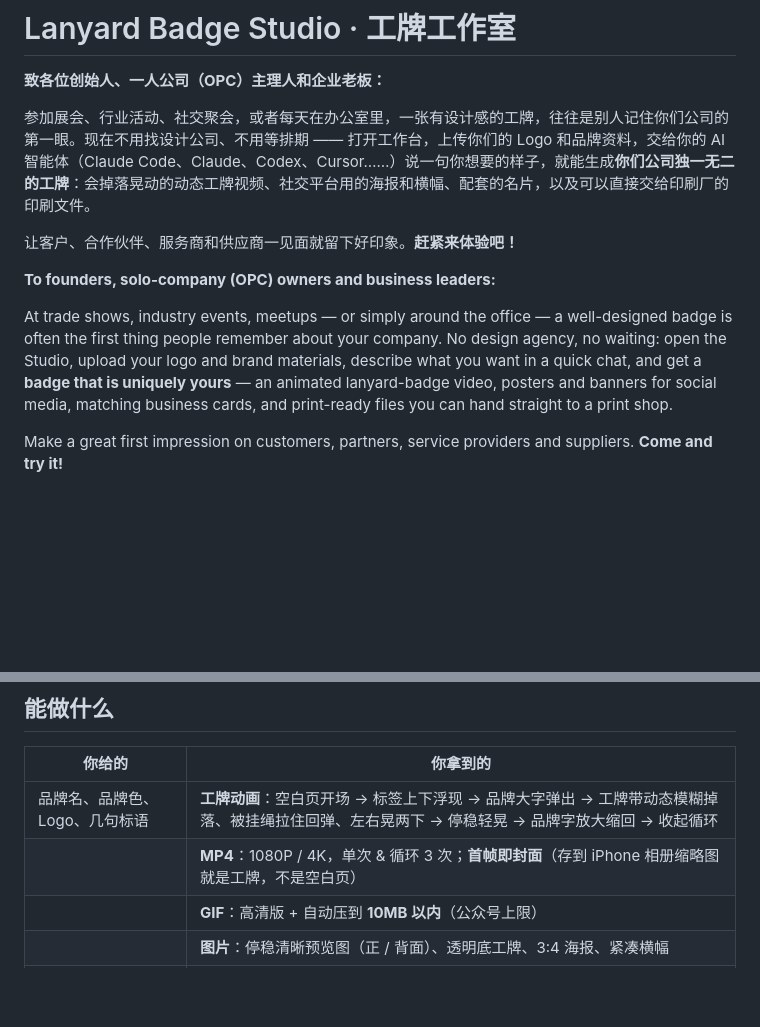
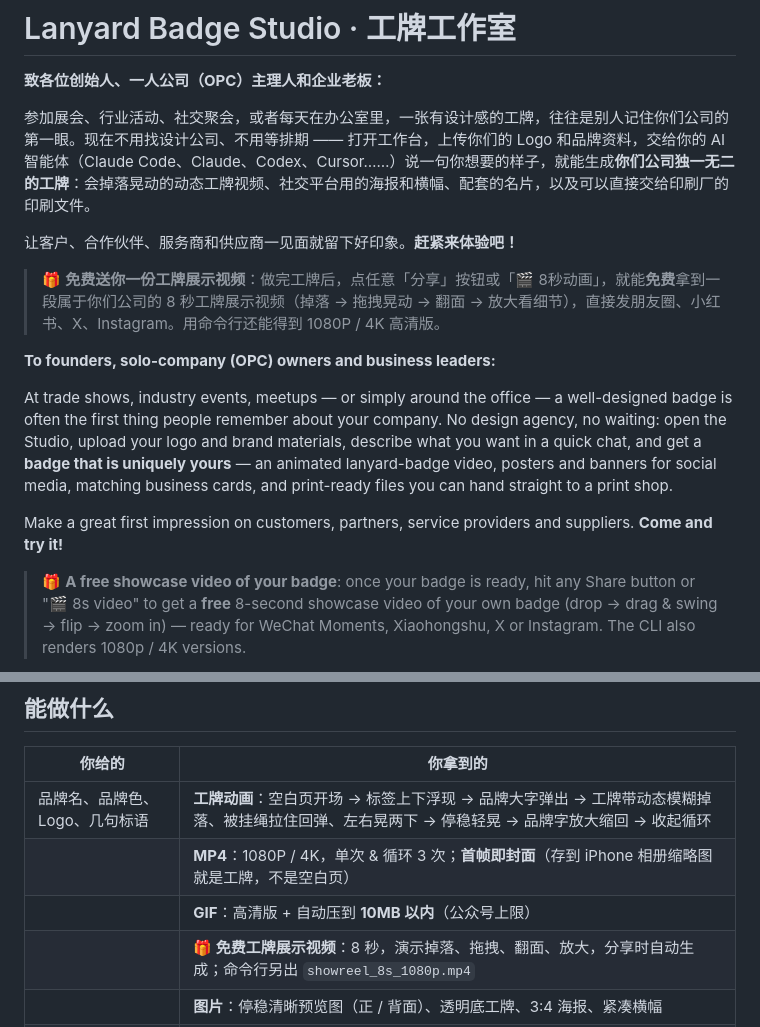
Before and after one commit to tgchtggn29-bit/lanyard-badge-studio, a Markdown page: README.md, 2 parts joined by grey strips. Drawn GitHub-style; blank space fills up the shorter version.

```diff
--- a/README.md
+++ b/README.md
@@ -9,10 +11,14 @@
 
 让客户、合作伙伴、服务商和供应商一见面就留下好印象。**赶紧来体验吧！**
 
+> 🎁 **免费送你一份工牌展示视频**：做完工牌后，点任意「分享」按钮或「🎬 8秒动画」，就能**免费**拿到一段属于你们公司的 8 秒工牌展示视频（掉落 → 拖拽晃动 → 翻面 → 放大看细节），直接发朋友圈、小红书、X、Instagram。用命令行还能得到 1080P / 4K 高清版。
+
 **To founders, solo-company (OPC) owners and business leaders:**
 
 At trade shows, industry events, meetups — or simply around the office — a well-designed badge is often the first thing people remember about your company. No design agency, no waiting: open the Studio, upload your logo and brand materials, describe what you want in a quick chat, and get a **badge that is uniquely yours** — an animated lanyard-badge video, posters and banners for social media, matching business cards, and print-ready files you can hand straight to a print shop.
 
 Make a great first impression on customers, partners, service providers and suppliers. **Come and try it!**
 
+> 🎁 **A free showcase video of your badge**: once your badge is ready, hit any Share button or "🎬 8s video" to get a **free** 8-second showcase video of your own badge (drop → drag & swing → flip → zoom in) — ready for WeChat Moments, Xiaohongshu, X or Instagram. The CLI also renders 1080p / 4K versions.
+
 <p align="center">
@@ -38,6 +45,7 @@ Make a great first impression on customers, partners, service providers and supp
 | 品牌名、品牌色、Logo、几句标语 | **工牌动画**：空白页开场 → 标签上下浮现 → 品牌大字弹出 → 工牌带动态模糊掉落、被挂绳拉住回弹、左右晃两下 → 停稳轻晃 → 品牌字放大缩回 → 收起循环 |
 | | **MP4**：1080P / 4K，单次 & 循环 3 次；**首帧即封面**（存到 iPhone 相册缩略图就是工牌，不是空白页） |
 | | **GIF**：高清版 + 自动压到 **10MB 以内**（公众号上限） |
+| | **🎁 免费工牌展示视频**：8 秒，演示掉落、拖拽、翻面、放大，分享时自动生成；命令行另出 `showreel_8s_1080p.mp4` |
 | | **图片**：停稳清晰预览图（正 / 背面）、透明底工牌、3:4 海报、紧凑横幅 |
 | 员工名单 `people.csv`（可选） | **印刷包**：工牌正面 / 背面（54×85.6 mm，3 mm 出血，600 dpi）、带裁切线 PDF、出血版 PDF、**每人一张的批量背面**、挂绳 20×900 mm、**设计规范 PDF**（色值 HEX / RGB / CMYK 参考、字体授权、工艺建议） |
 | 浏览器 | **3D 工牌**：拖着甩、右键 / Shift 拖动旋转、双击翻面、滚轮放大、「看细节」查看高清卡面 |
```
Also changed, not shown: other parts of README.md (+23 -2 lines), docs/images/wechat-qr.jpg (added), 5 other files.
